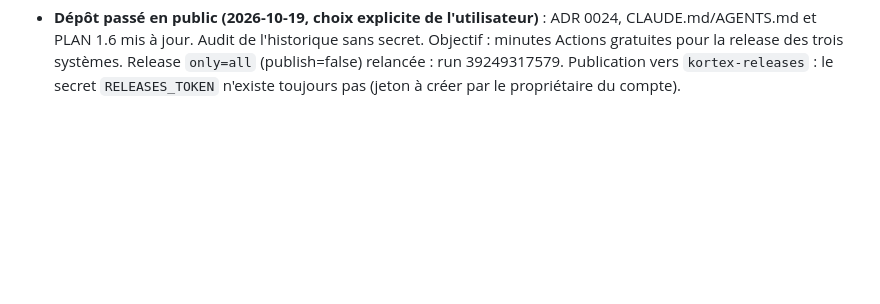
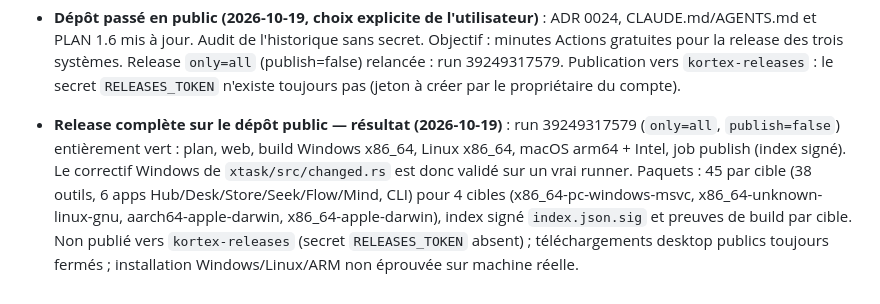
Before and after one commit to kortexdevlop/kortex-v2, a Markdown page: docs/PROGRESS.md, the part around the change. Drawn GitHub-style; blank space fills up the shorter version.

Commit message:
docs(progress): full three-OS release run is green
Co-Authored-By: Claude Sonnet 5.5 <noreply@anthropic.com>

```diff
--- a/docs/PROGRESS.md
+++ b/docs/PROGRESS.md
@@ -435,3 +435,5 @@ stable: 0 · beta: 38 · draft: 0 — calc 13, code 8, color 2, convert 2, image
 - **CI bloquée par la facturation GitHub (2026-10-19)** : les runs ci et deploy du commit 3122cff n'ont démarré aucun job (message de GitHub : paiements récents échoués ou plafond de dépenses à relever). Les runs précédents (ed9b945) étaient verts, le run de release web 39242109559 aussi. Conséquences : la release complète `only=all` qui doit valider le correctif Windows (xtask) n'est pas relancée, et la CI nominale est indisponible tant que la facturation n'est pas réglée par le propriétaire du compte ; le secours local reproductible (gate.sh + recettes navigateur) reste la voie utilisée. Le `deploy` de ed9b945 avait échoué à l'étape de provenance (le fichier `.github/web-build.json` pointait l'ancien run) : corrigé par 3122cff, mais non rejoué.
 
 - **Dépôt passé en public (2026-10-19, choix explicite de l'utilisateur)** : ADR 0024, CLAUDE.md/AGENTS.md et PLAN 1.6 mis à jour. Audit de l'historique sans secret. Objectif : minutes Actions gratuites pour la release des trois systèmes. Release `only=all` (publish=false) relancée : run 39249317579. Publication vers `kortex-releases` : le secret `RELEASES_TOKEN` n'existe toujours pas (jeton à créer par le propriétaire du compte).
+
+- **Release complète sur le dépôt public — résultat (2026-10-19)** : run 39249317579 (`only=all`, `publish=false`) entièrement vert : plan, web, build Windows x86_64, Linux x86_64, macOS arm64 + Intel, job publish (index signé). Le correctif Windows de `xtask/src/changed.rs` est donc validé sur un vrai runner. Paquets : 45 par cible (38 outils, 6 apps Hub/Desk/Store/Seek/Flow/Mind, CLI) pour 4 cibles (x86_64-pc-windows-msvc, x86_64-unknown-linux-gnu, aarch64-apple-darwin, x86_64-apple-darwin), index signé `index.json.sig` et preuves de build par cible. Non publié vers `kortex-releases` (secret `RELEASES_TOKEN` absent) ; téléchargements desktop publics toujours fermés ; installation Windows/Linux/ARM non éprouvée sur machine réelle.
```
